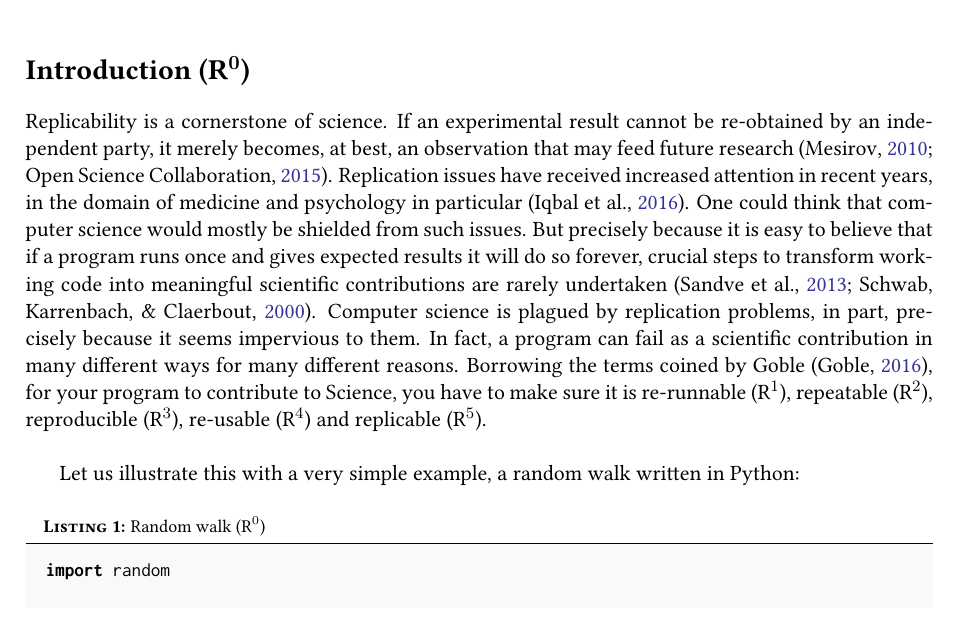
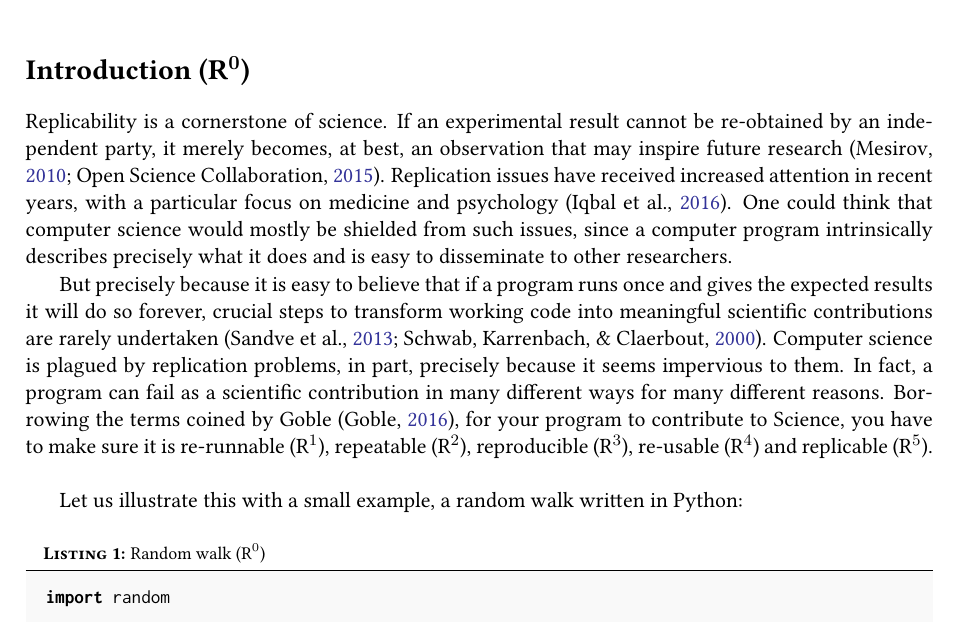
Before and after one commit to rougier/ReRun-Repeat-Reproduce-Reuse-Replicate, a LaTeX document (draft.tex): part of page 1 of 9, cut so that both start at the same text. Compiled offline with pdfLaTeX.

Commit message:
Update Introduction

```diff
--- a/draft.tex
+++ b/draft.tex
@@ -146,11 +146,13 @@
 
 Replicability is a cornerstone of science.  If an experimental result cannot be
 re-obtained by an independent party, it merely becomes, at best, an observation
-that may feed future research (\cite{Mesirov:2010,osc:2015}). Replication
-issues have received increased attention in recent years, in the domain of
-medicine and psychology in particular (\cite{Iqbal:2016}). One could think that
-computer science would mostly be shielded from such issues. But precisely
-because it is easy to believe that if a program runs once and gives expected
+that may inspire future research (\cite{Mesirov:2010,osc:2015}). Replication
+issues have received increased attention in recent years, with a particular focus on medicine and psychology (\cite{Iqbal:2016}).
+One could think that
+computer science would mostly be shielded from such issues, since a computer program
+intrinsically describes precisely what it does and is easy to disseminate to other researchers.
+
+But precisely because it is easy to believe that if a program runs once and gives the expected
 results it will do so forever, crucial steps to transform working code into
 meaningful scientific contributions are rarely undertaken
 \citep{Sandve:2013,Schwab:2000}. Computer science is plagued by replication
@@ -161,7 +163,7 @@ different reasons. Borrowing the terms coined by \citeauthor{Goble:2016}
 sure it is re-runnable (R$^1$), repeatable (R$^2$), reproducible (R$^3$),
 re-usable (R$^4$) and replicable (R$^5$).\\
 
-Let us illustrate this with a very simple example, a random walk written in Python:\\
+Let us illustrate this with a small example, a random walk written in Python:\\
 
 \noindent \begin{minipage}[c]{\linewidth}
 \begin{code}{\textbf{\textsc{Listing 1:}} Random walk (R$^0$)}
```
Also changed, not shown: draft.tex (1 more changed lines).
